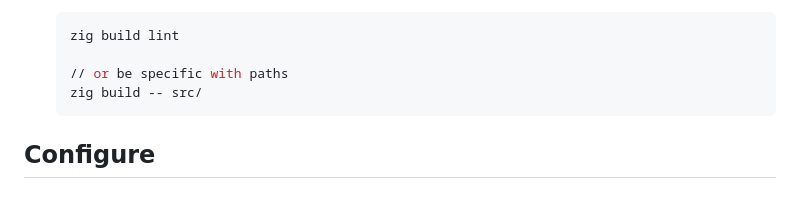
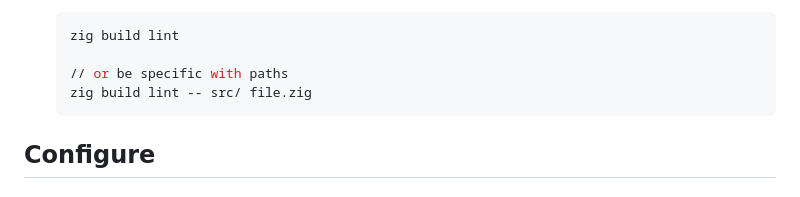
Before and after one commit to KurtWagner/zlinter, a Markdown page: README.md, the part around the change. Drawn GitHub-style.

Commit message:
Fix example of running linter in readme

````diff
--- a/README.md
+++ b/README.md
@@ -89,7 +89,7 @@ This may change, especially when `zig` is "stable" at `1.x`.
     zig build lint
 
     // or be specific with paths
-    zig build -- src/
+    zig build lint -- src/ file.zig
     ```
 
 ## Configure
````
